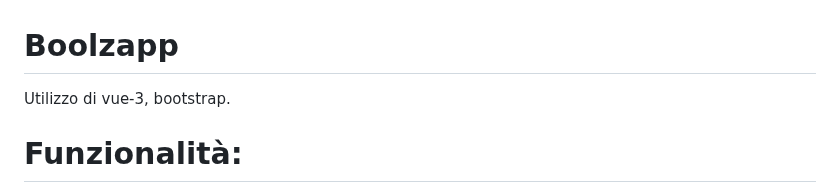
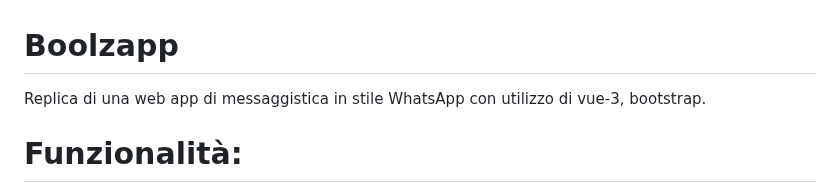
Before and after one commit to giuseppesciacca/vue-boolzapp, a Markdown page: README.md, the part around the change. GitHub-like rendering.

```diff
--- a/README.md
+++ b/README.md
@@ -1,6 +1,6 @@
 # Boolzapp
 
-Utilizzo di vue-3, bootstrap.
+Replica di una web app di messaggistica in stile WhatsApp con utilizzo di vue-3, bootstrap.
 
 # Funzionalità:
 
```
